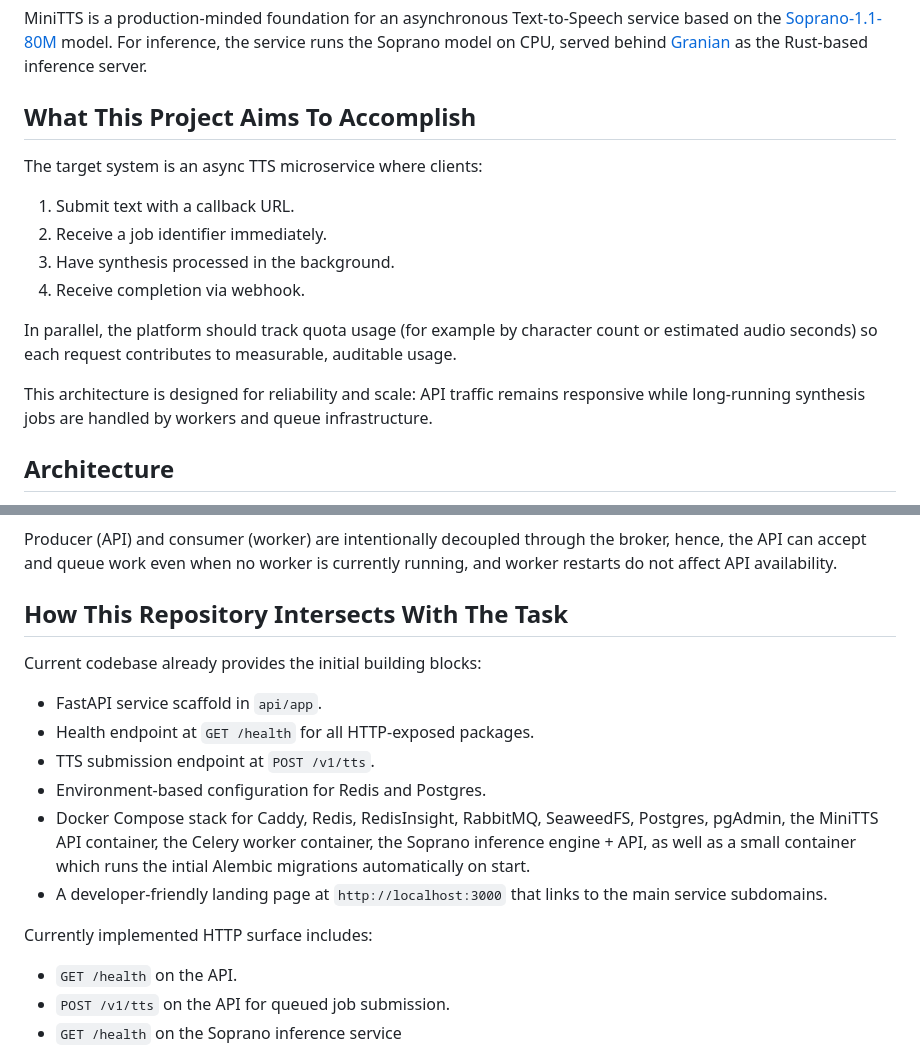
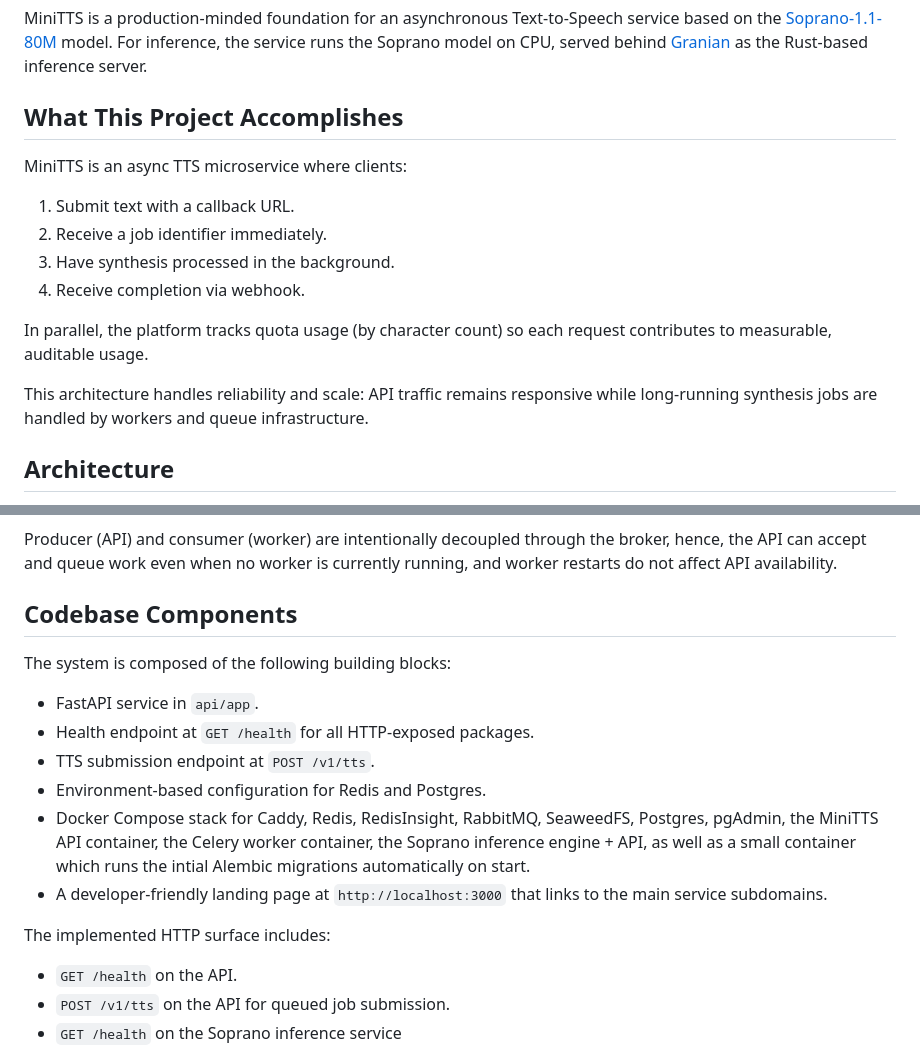
Before and after one commit to mikayelgr/minitts, a Markdown page: README.md, 2 parts joined by grey strips. Rendered like a GitHub page.

```diff
--- a/README.md
+++ b/README.md
@@ -4,18 +4,18 @@
 
 MiniTTS is a production-minded foundation for an asynchronous Text-to-Speech service based on the [Soprano-1.1-80M](https://huggingface.co/ekwek/Soprano-1.1-80M) model. For inference, the service runs the Soprano model on CPU, served behind [Granian](https://github.com/emmett-framework/granian) as the Rust-based inference server.
 
-## What This Project Aims To Accomplish
+## What This Project Accomplishes
 
-The target system is an async TTS microservice where clients:
+MiniTTS is an async TTS microservice where clients:
 
 1. Submit text with a callback URL.
 2. Receive a job identifier immediately.
 3. Have synthesis processed in the background.
 4. Receive completion via webhook.
 
-In parallel, the platform should track quota usage (for example by character count or estimated audio seconds) so each request contributes to measurable, auditable usage.
+In parallel, the platform tracks quota usage (by character count) so each request contributes to measurable, auditable usage.
 
-This architecture is designed for reliability and scale: API traffic remains responsive while long-running synthesis jobs are handled by workers and queue infrastructure.
+This architecture handles reliability and scale: API traffic remains responsive while long-running synthesis jobs are handled by workers and queue infrastructure.
 
 ## Architecture
 
@@ -27,18 +27,18 @@ The API accepts a TTS job, persists it to Postgres, and dispatches a Celery task
 
 Producer (API) and consumer (worker) are intentionally decoupled through the broker, hence, the API can accept and queue work even when no worker is currently running, and worker restarts do not affect API availability.
 
-## How This Repository Intersects With The Task
+## Codebase Components
 
-Current codebase already provides the initial building blocks:
+The system is composed of the following building blocks:
 
-- FastAPI service scaffold in `api/app`.
+- FastAPI service in `api/app`.
 - Health endpoint at `GET /health` for all HTTP-exposed packages.
 - TTS submission endpoint at `POST /v1/tts`.
 - Environment-based configuration for Redis and Postgres.
 - Docker Compose stack for Caddy, Redis, RedisInsight, RabbitMQ, SeaweedFS, Postgres, pgAdmin, the MiniTTS API container, the Celery worker container, the Soprano inference engine + API, as well as a small container which runs the intial Alembic migrations automatically on start.
 - A developer-friendly landing page at `http://localhost:3000` that links to the main service subdomains.
 
-Currently implemented HTTP surface includes:
+The implemented HTTP surface includes:
 
 - `GET /health` on the API.
 - `POST /v1/tts` on the API for queued job submission.
```
